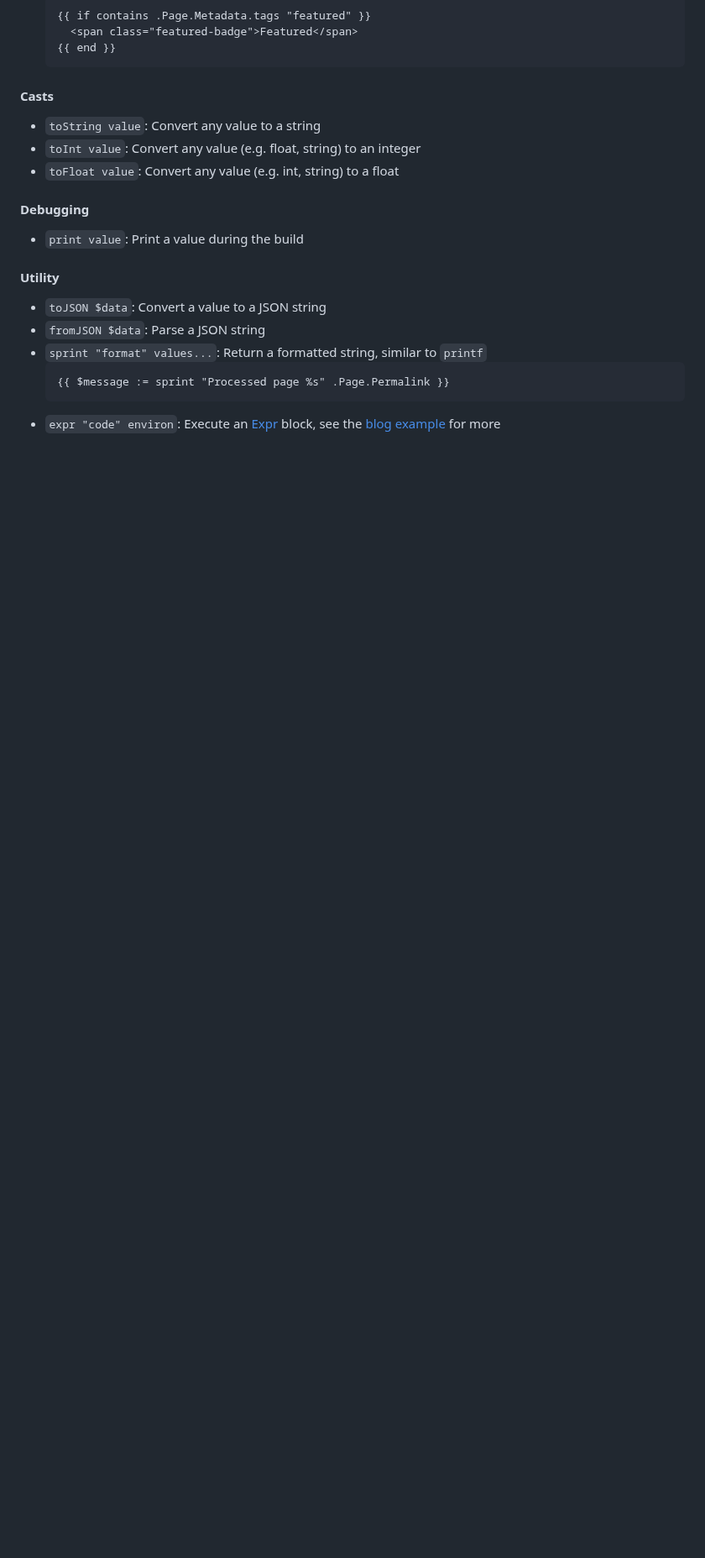
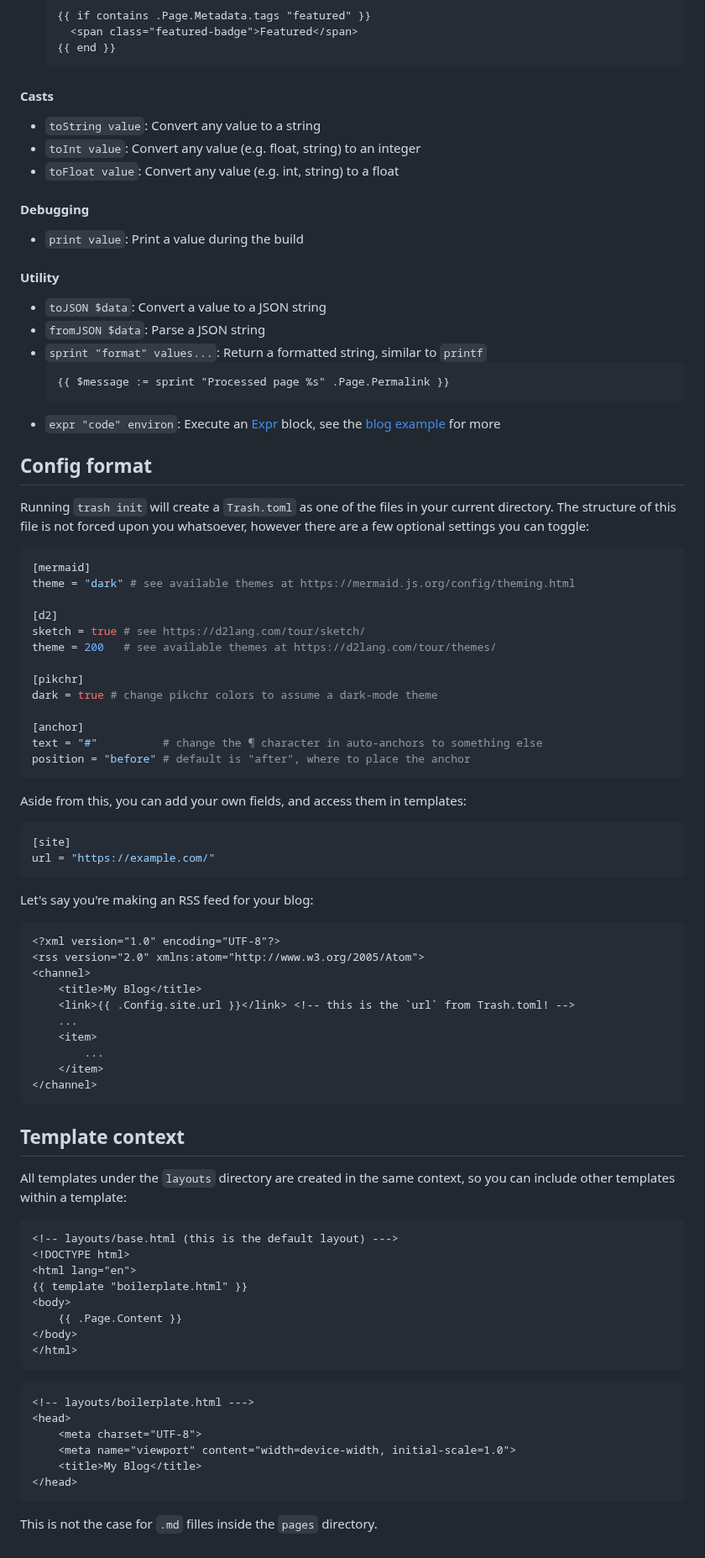
Before and after one commit to zeozeozeo/trash, a Markdown page: README.md, the part around one of its changes. Shown at 84% size. Rendered like a GitHub page; blank space fills up the shorter version.

Commit message:
explain config format, template context in readme

````diff
--- a/README.md
+++ b/README.md
@@ -214,3 +214,71 @@ Passing a `.Page` will decay into its frontmatter (`.Page.Metadata`):
   {{ $message := sprint "Processed page %s" .Page.Permalink }}
   ```
 - `expr "code" environ`: Execute an [Expr](https://expr-lang.org/) block, see the [blog example](./examples/blog/pages/posts/expr-demo.md) for more
+
+## Config format
+
+Running `trash init` will create a `Trash.toml` as one of the files in your current directory. The structure of this file is not forced upon you whatsoever, however there are a few optional settings you can toggle:
+
+```toml
+[mermaid]
+theme = "dark" # see available themes at https://mermaid.js.org/config/theming.html
+
+[d2]
+sketch = true # see https://d2lang.com/tour/sketch/
+theme = 200   # see available themes at https://d2lang.com/tour/themes/
+
+[pikchr]
+dark = true # change pikchr colors to assume a dark-mode theme
+
+[anchor]
+text = "#"          # change the ¶ character in auto-anchors to something else
+position = "before" # default is "after", where to place the anchor
+```
+
+Aside from this, you can add your own fields, and access them in templates:
+
+```toml
+[site]
+url = "https://example.com/"
+```
+
+Let's say you're making an RSS feed for your blog:
+
+```xml
+<?xml version="1.0" encoding="UTF-8"?>
+<rss version="2.0" xmlns:atom="http://www.w3.org/2005/Atom">
+<channel>
+    <title>My Blog</title>
+    <link>{{ .Config.site.url }}</link> <!-- this is the `url` from Trash.toml! -->
+    ...
+    <item>
+        ...
+    </item>
+</channel>
+```
+
+## Template context
+
+All templates under the `layouts` directory are created in the same context, so you can include other templates within a template:
+
+```html
+<!-- layouts/base.html (this is the default layout) --->
+<!DOCTYPE html>
+<html lang="en">
+{{ template "boilerplate.html" }}
+<body>
+    {{ .Page.Content }}
+</body>
+</html>
+```
+
+```html
+<!-- layouts/boilerplate.html --->
+<head>
+    <meta charset="UTF-8">
+    <meta name="viewport" content="width=device-width, initial-scale=1.0">
+    <title>My Blog</title>
+</head>
+```
+
+This is not the case for `.md` filles inside the `pages` directory.
````
Also changed, not shown: other parts of README.md (+1 -1 lines).
